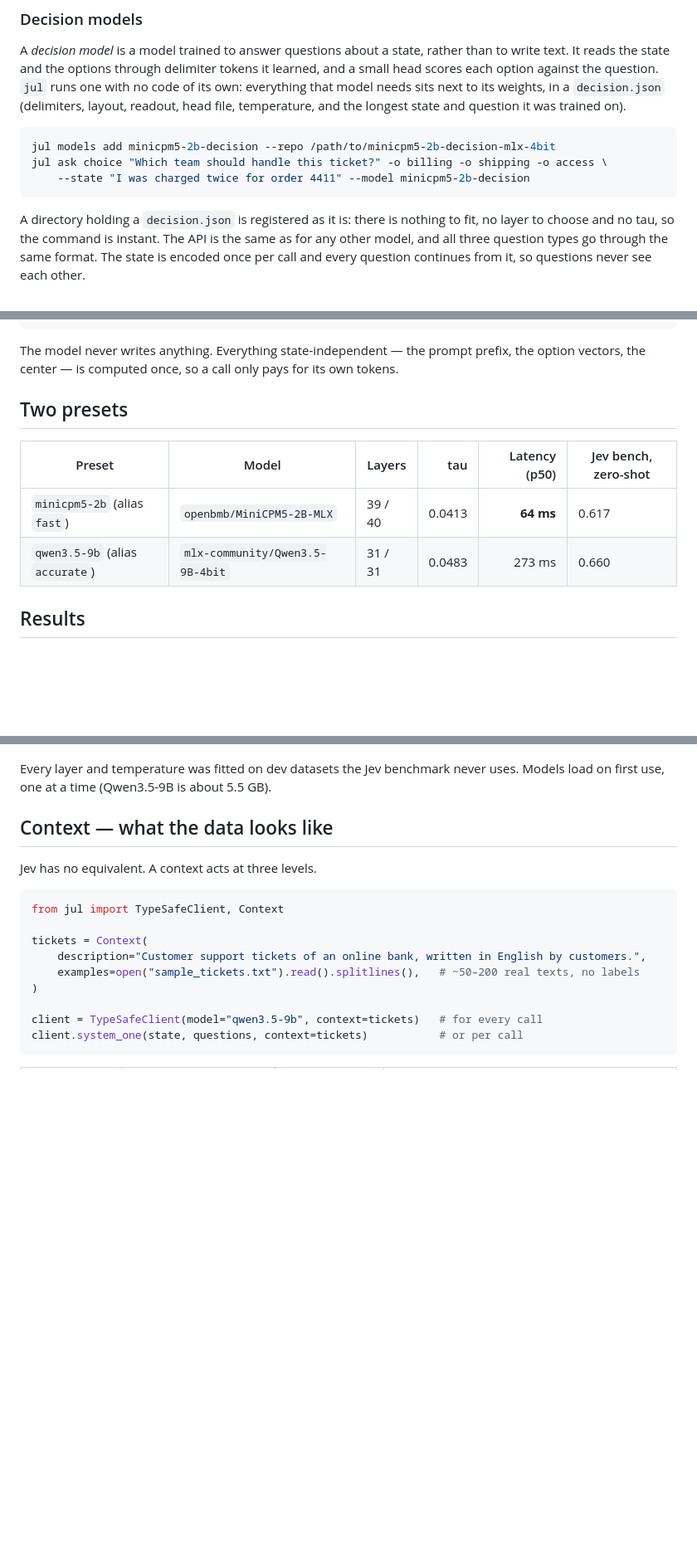
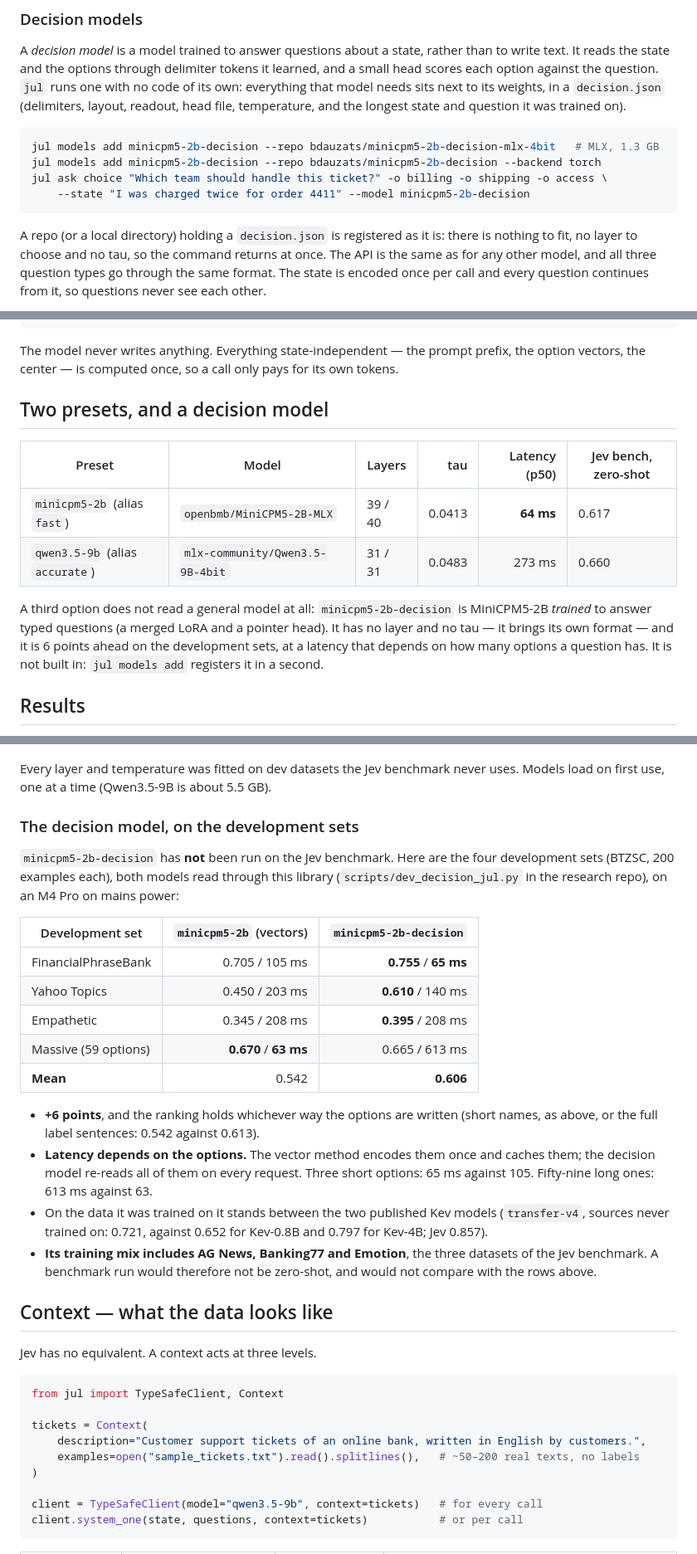
Before and after one commit to bdauzats/jul, a Markdown page: README.md, 3 parts joined by grey strips. Shown at 83% size. Rendered like a GitHub page; blank space fills up the shorter version.

Commit message:
README: the decision model, its development-set results, and the commands
Co-Authored-By: Claude Opus 5 <noreply@anthropic.com>

````diff
--- a/README.md
+++ b/README.md
@@ -122,13 +125,14 @@ next to its weights, in a `decision.json` (delimiters, layout, readout, head fil
 longest state and question it was trained on).
 
 ```bash
-jul models add minicpm5-2b-decision --repo /path/to/minicpm5-2b-decision-mlx-4bit
+jul models add minicpm5-2b-decision --repo bdauzats/minicpm5-2b-decision-mlx-4bit   # MLX, 1.3 GB
+jul models add minicpm5-2b-decision --repo bdauzats/minicpm5-2b-decision --backend torch
 jul ask choice "Which team should handle this ticket?" -o billing -o shipping -o access \
     --state "I was charged twice for order 4411" --model minicpm5-2b-decision
 ```
 
-A directory holding a `decision.json` is registered as it is: there is nothing to fit, no layer to
-choose and no tau, so the command is instant. The API is the same as for any other model, and all three
+A repo (or a local directory) holding a `decision.json` is registered as it is: there is nothing to
+fit, no layer to choose and no tau, so the command returns at once. The API is the same as for any other model, and all three
 question types go through the same format. The state is encoded once per call and every question
 continues from it, so questions never see each other.
 
@@ -187,12 +191,17 @@ formulations are averaged, then `softmax(cosine / tau)`.
 The model never writes anything. Everything state-independent — the prompt prefix, the option vectors,
 the center — is computed once, so a call only pays for its own tokens.
 
-## Two presets
+## Two presets, and a decision model
 
 | Preset                          | Model                           | Layers  |    tau | Latency (p50) | Jev bench, zero-shot |
 | ------------------------------- | ------------------------------- | ------- | -----: | ------------: | -------------------- |
 | `minicpm5-2b` (alias `fast`)    | `openbmb/MiniCPM5-2B-MLX`       | 39 / 40 | 0.0413 |     **64 ms** | 0.617                |
 | `qwen3.5-9b` (alias `accurate`) | `mlx-community/Qwen3.5-9B-4bit` | 31 / 31 | 0.0483 |        273 ms | 0.660                |
+
+A third option does not read a general model at all: `minicpm5-2b-decision` is MiniCPM5-2B *trained*
+to answer typed questions (a merged LoRA and a pointer head). It has no layer and no tau — it brings
+its own format — and it is 6 points ahead on the development sets, at a latency that depends on how
+many options a question has. It is not built in: `jul models add` registers it in a second.
 
 ## Results
 
@@ -241,6 +250,30 @@ Read honestly:
 
 Every layer and temperature was fitted on dev datasets the Jev benchmark never uses. Models load on
 first use, one at a time (Qwen3.5-9B is about 5.5 GB).
+
+### The decision model, on the development sets
+
+`minicpm5-2b-decision` has **not** been run on the Jev benchmark. Here are the four development sets
+(BTZSC, 200 examples each), both models read through this library (`scripts/dev_decision_jul.py` in the
+research repo), on an M4 Pro on mains power:
+
+| Development set     | `minicpm5-2b` (vectors) | `minicpm5-2b-decision` |
+| ------------------- | ----------------------: | ---------------------: |
+| FinancialPhraseBank |        0.705 / 105 ms   |   **0.755** / **65 ms** |
+| Yahoo Topics        |        0.450 / 203 ms   |   **0.610** / 140 ms   |
+| Empathetic          |        0.345 / 208 ms   |   **0.395** / 208 ms   |
+| Massive (59 options)|    **0.670** / **63 ms**|       0.665 / 613 ms   |
+| **Mean**            |                   0.542 |              **0.606** |
+
+- **+6 points**, and the ranking holds whichever way the options are written (short names, as above, or
+  the full label sentences: 0.542 against 0.613).
+- **Latency depends on the options.** The vector method encodes them once and caches them; the decision
+  model re-reads all of them on every request. Three short options: 65 ms against 105. Fifty-nine long
+  ones: 613 ms against 63.
+- On the data it was trained on it stands between the two published Kev models (`transfer-v4`, sources
+  never trained on: 0.721, against 0.652 for Kev-0.8B and 0.797 for Kev-4B; Jev 0.857).
+- **Its training mix includes AG News, Banking77 and Emotion**, the three datasets of the Jev benchmark.
+  A benchmark run would therefore not be zero-shot, and would not compare with the rows above.
 
 ## Context — what the data looks like
 
````
Also changed, not shown: other parts of README.md (+6 -0 lines).
